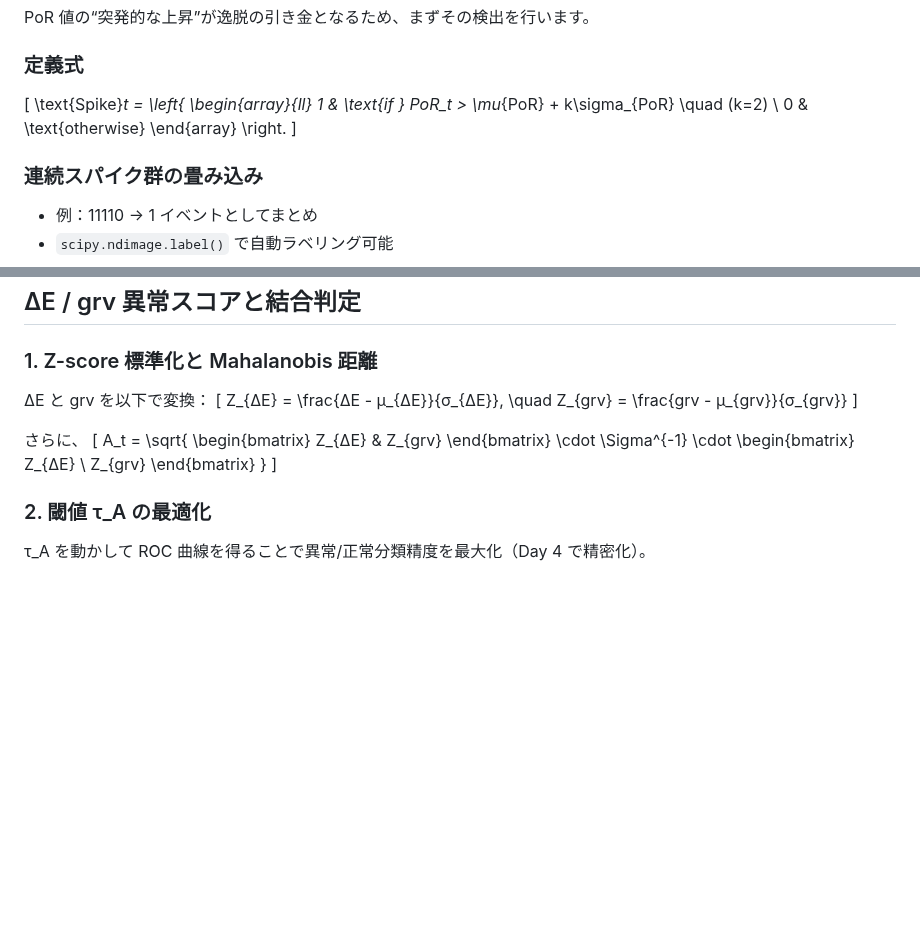
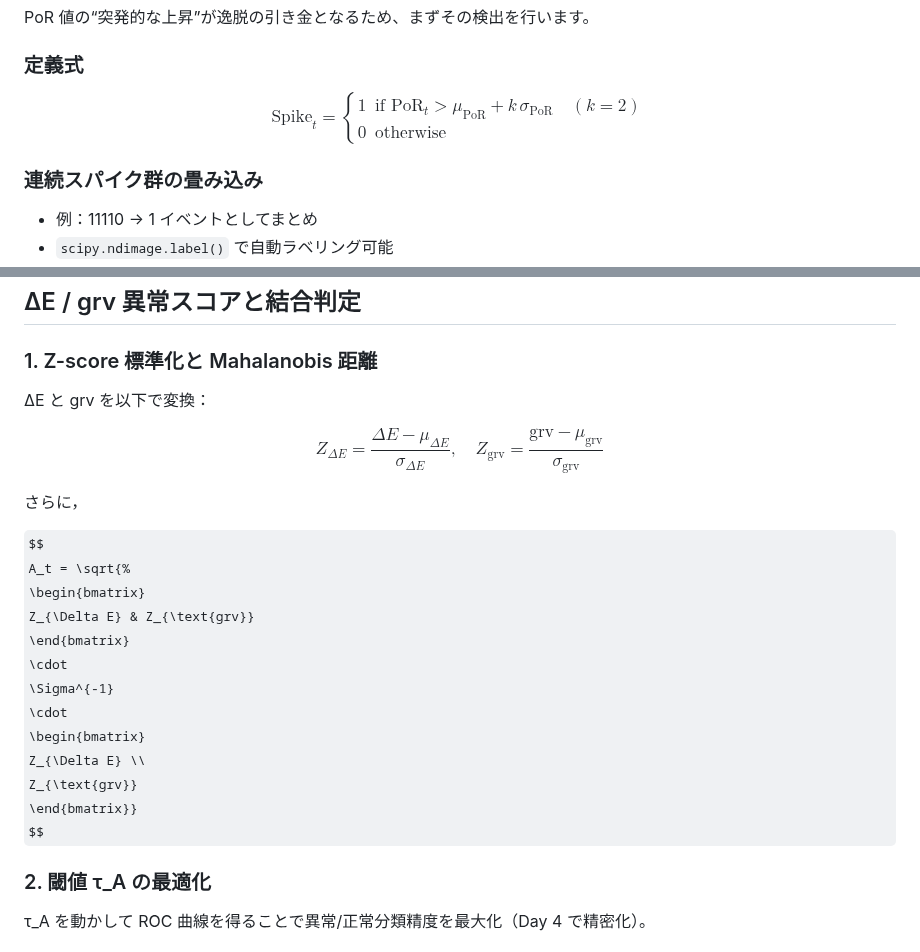
Before and after one commit to Yuu6798/unconscious-gravity, a Markdown page: articles/day3-deviation-score.md, 2 parts joined by grey strips. Drawn GitHub-style; some formulas as TeX source; blank space fills up the shorter version.

Commit message:
fix: format PoR spike piece-wise formula with 7628 cases 7628

```diff
--- a/articles/day3-deviation-score.md
+++ b/articles/day3-deviation-score.md
@@ -49,15 +49,14 @@ X_{\text{norm}} = \frac{X - X_{\min}}{X_{\max} - X_{\min}}
 PoR 値の“突発的な上昇”が逸脱の引き金となるため、まずその検出を行います。
 
 ### 定義式
-\[
-\text{Spike}_t = \left\{
-\begin{array}{ll}
-1 & \text{if } PoR_t > \mu_{PoR} + k\sigma_{PoR} \quad (k=2) \\
+
+$$
+\text{Spike}_t =
+\begin{cases}
+1 & \text{if } \mathrm{PoR}_t > \mu_{\mathrm{PoR}} + k\,\sigma_{\mathrm{PoR}} \quad (k = 2)\\
 0 & \text{otherwise}
-\end{array}
-\right.
-\]
-
+\end{cases}
+$$
 ### 連続スパイク群の畳み込み
 - 例：11110 → 1 イベントとしてまとめ
 - `scipy.ndimage.label()` で自動ラベリング可能
@@ -75,26 +74,28 @@ PoR 値の“突発的な上昇”が逸脱の引き金となるため、まず
 
 ### 1. Z-score 標準化と Mahalanobis 距離
 ΔE と grv を以下で変換：
-\[
-Z_{ΔE} = \frac{ΔE - μ_{ΔE}}{σ_{ΔE}}, \quad Z_{grv} = \frac{grv - μ_{grv}}{σ_{grv}}
-\]
 
-さらに、
-\[
-A_t = \sqrt{
+
+$$
+Z_{\Delta E}= \frac{\Delta E-\mu_{\Delta E}}{\sigma_{\Delta E}},\quad
+Z_{\text{grv}}= \frac{\text{grv}-\mu_{\text{grv}}}{\sigma_{\text{grv}}}
+$$
+
+さらに，
+
+$$
+A_t = \sqrt{%
 \begin{bmatrix}
-Z_{ΔE} & Z_{grv}
+Z_{\Delta E} & Z_{\text{grv}}
 \end{bmatrix}
 \cdot
 \Sigma^{-1}
 \cdot
 \begin{bmatrix}
-Z_{ΔE} \\
-Z_{grv}
-\end{bmatrix}
-}
-\]
-
+Z_{\Delta E} \\
+Z_{\text{grv}}
+\end{bmatrix}}
+$$
 ### 2. 閾値 τ_A の最適化
 τ_A を動かして ROC 曲線を得ることで異常/正常分類精度を最大化（Day 4 で精密化）。
 
```
